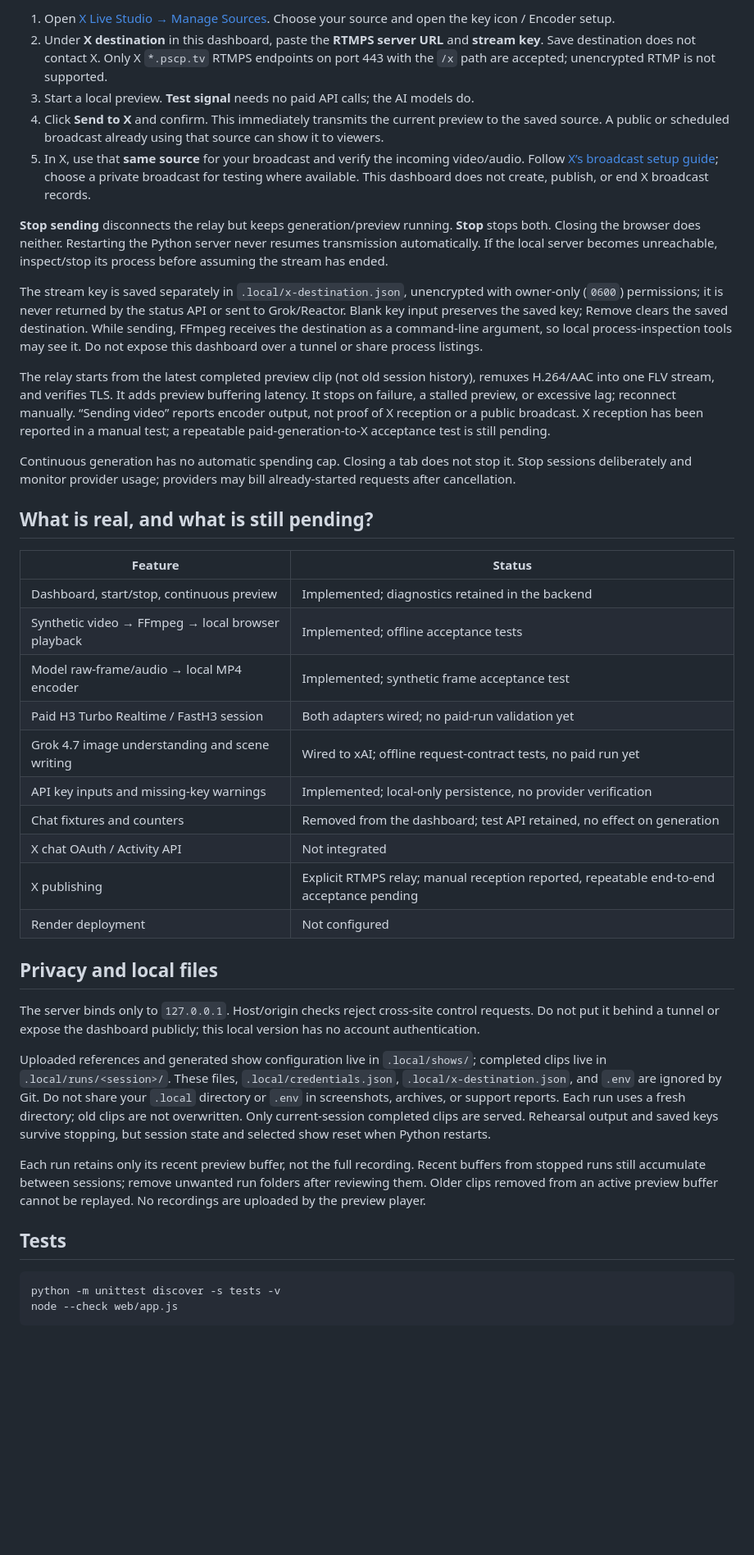
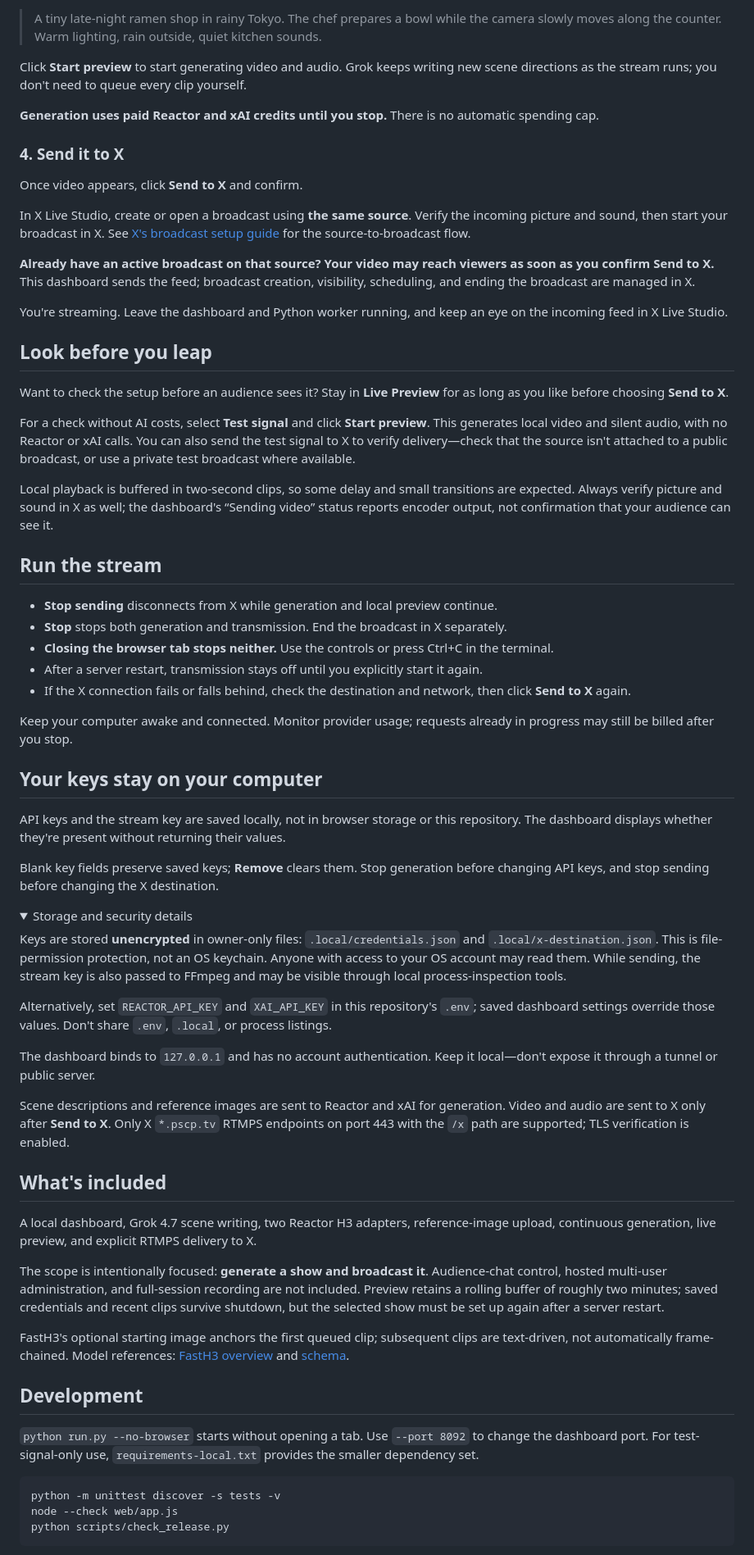
Before and after one commit to willemhelmet/x-livestream-quickstart, a Markdown page: README.md, the part around one of its changes. Shown at 82% size. GitHub-like rendering; folded sections open; blank space fills up the shorter version.

Commit message:
docs: lead with going live on X (REA-6581)

````diff
--- a/README.md
+++ b/README.md
@@ -57,45 +51,72 @@ The dashboard shows whether keys are present, never their values. Saved keys are
 
-1. Open [X Live Studio → Manage Sources](https://x.com/i/live-studio/sources). Choose your source and open the key icon / Encoder setup.
-2. Under **X destination** in this dashboard, paste the **RTMPS server URL** and **stream key**. Save destination does not contact X. Only X `*.pscp.tv` RTMPS endpoints on port 443 with the `/x` path are accepted; unencrypted RTMP is not supported.
-3. Start a local preview. **Test signal** needs no paid API calls; the AI models do.
-4. Click **Send to X** and confirm. This immediately transmits the current preview to the saved source. A public or scheduled broadcast already using that source can show it to viewers.
-5. In X, use that **same source** for your broadcast and verify the incoming video/audio. Follow [X’s broadcast setup guide](https://help.x.com/en/using-x/how-to-use-live-producer); choose a private broadcast for testing where available. This dashboard does not create, publish, or end X broadcast records.
+> A tiny late-night ramen shop in rainy Tokyo. The chef prepares a bowl while the camera slowly moves along the counter. Warm lighting, rain outside, quiet kitchen sounds.
 
-**Stop sending** disconnects the relay but keeps generation/preview running. **Stop** stops both. Closing the browser does neither. Restarting the Python server never resumes transmission automatically. If the local server becomes unreachable, inspect/stop its process before assuming the stream has ended.
+Click **Start preview** to start generating video and audio. Grok keeps writing new scene directions as the stream runs; you don't need to queue every clip yourself.
 
-The stream key is saved separately in `.local/x-destination.json`, unencrypted with owner-only (`0600`) permissions; it is never returned by the status API or sent to Grok/Reactor. Blank key input preserves the saved key; Remove clears the saved destination. While sending, FFmpeg receives the destination as a command-line argument, so local process-inspection tools may see it. Do not expose this dashboard over a tunnel or share process listings.
+**Generation uses paid Reactor and xAI credits until you stop.** There is no automatic spending cap.
 
-The relay starts from the latest completed preview clip (not old session history), remuxes H.264/AAC into one FLV stream, and verifies TLS. It adds preview buffering latency. It stops on failure, a stalled preview, or excessive lag; reconnect manually. “Sending video” reports encoder output, not proof of X reception or a public broadcast. X reception has been reported in a manual test; a repeatable paid-generation-to-X acceptance test is still pending.
+### 4. Send it to X
 
-Continuous generation has no automatic spending cap. Closing a tab does not stop it. Stop sessions deliberately and monitor provider usage; providers may bill already-started requests after cancellation.
+Once video appears, click **Send to X** and confirm.
 
-## What is real, and what is still pending?
+In X Live Studio, create or open a broadcast using **the same source**. Verify the incoming picture and sound, then start your broadcast in X. See [X's broadcast setup guide](https://help.x.com/en/using-x/how-to-use-live-producer) for the source-to-broadcast flow.
 
-| Feature | Status |
-| --- | --- |
-| Dashboard, start/stop, continuous preview | Implemented; diagnostics retained in the backend |
-| Synthetic video → FFmpeg → local browser playback | Implemented; offline acceptance tests |
-| Model raw-frame/audio → local MP4 encoder | Implemented; synthetic frame acceptance test |
-| Paid H3 Turbo Realtime / FastH3 session | Both adapters wired; no paid-run validation yet |
-| Grok 4.7 image understanding and scene writing | Wired to xAI; offline request-contract tests, no paid run yet |
-| API key inputs and missing-key warnings | Implemented; local-only persistence, no provider verification |
-| Chat fixtures and counters | Removed from the dashboard; test API retained, no effect on generation |
-| X chat OAuth / Activity API | Not integrated |
-| X publishing | Explicit RTMPS relay; manual reception reported, repeatable end-to-end acceptance pending |
-| Render deployment | Not configured |
+**Already have an active broadcast on that source? Your video may reach viewers as soon as you confirm Send to X.** This dashboard sends the feed; broadcast creation, visibility, scheduling, and ending the broadcast are managed in X.
 
-## Privacy and local files
+You're streaming. Leave the dashboard and Python worker running, and keep an eye on the incoming feed in X Live Studio.
 
-The server binds only to `127.0.0.1`. Host/origin checks reject cross-site control requests. Do not put it behind a tunnel or expose the dashboard publicly; this local version has no account authentication.
+## Look before you leap
 
-Uploaded references and generated show configuration live in `.local/shows/`; completed clips live in `.local/runs/<session>/`. These files, `.local/credentials.json`, `.local/x-destination.json`, and `.env` are ignored by Git. Do not share your `.local` directory or `.env` in screenshots, archives, or support reports. Each run uses a fresh directory; old clips are not overwritten. Only current-session completed clips are served. Rehearsal output and saved keys survive stopping, but session state and selected show reset when Python restarts.
+Want to check the setup before an audience sees it? Stay in **Live Preview** for as long as you like before choosing **Send to X**.
 
-Each run retains only its recent preview buffer, not the full recording. Recent buffers from stopped runs still accumulate between sessions; remove unwanted run folders after reviewing them. Older clips removed from an active preview buffer cannot be replayed. No recordings are uploaded by the preview player.
+For a check without AI costs, select **Test signal** and click **Start preview**. This generates local video and silent audio, with no Reactor or xAI calls. You can also send the test signal to X to verify delivery—check that the source isn't attached to a public broadcast, or use a private test broadcast where available.
 
-## Tests
+Local playback is buffered in two-second clips, so some delay and small transitions are expected. Always verify picture and sound in X as well; the dashboard's “Sending video” status reports encoder output, not confirmation that your audience can see it.
+
+## Run the stream
+
+- **Stop sending** disconnects from X while generation and local preview continue.
+- **Stop** stops both generation and transmission. End the broadcast in X separately.
+- **Closing the browser tab stops neither.** Use the controls or press Ctrl+C in the terminal.
+- After a server restart, transmission stays off until you explicitly start it again.
+- If the X connection fails or falls behind, check the destination and network, then click **Send to X** again.
+
+Keep your computer awake and connected. Monitor provider usage; requests already in progress may still be billed after you stop.
+
+## Your keys stay on your computer
+
+API keys and the stream key are saved locally, not in browser storage or this repository. The dashboard displays whether they're present without returning their values.
+
+Blank key fields preserve saved keys; **Remove** clears them. Stop generation before changing API keys, and stop sending before changing the X destination.
+
+<details>
+<summary>Storage and security details</summary>
+
+Keys are stored **unencrypted** in owner-only files: `.local/credentials.json` and `.local/x-destination.json`. This is file-permission protection, not an OS keychain. Anyone with access to your OS account may read them. While sending, the stream key is also passed to FFmpeg and may be visible through local process-inspection tools.
+
+Alternatively, set `REACTOR_API_KEY` and `XAI_API_KEY` in this repository's `.env`; saved dashboard settings override those values. Don't share `.env`, `.local`, or process listings.
+
+The dashboard binds to `127.0.0.1` and has no account authentication. Keep it local—don't expose it through a tunnel or public server.
+
+Scene descriptions and reference images are sent to Reactor and xAI for generation. Video and audio are sent to X only after **Send to X**. Only X `*.pscp.tv` RTMPS endpoints on port 443 with the `/x` path are supported; TLS verification is enabled.
+
+</details>
+
+## What's included
+
+A local dashboard, Grok 4.7 scene writing, two Reactor H3 adapters, reference-image upload, continuous generation, live preview, and explicit RTMPS delivery to X.
+
+The scope is intentionally focused: **generate a show and broadcast it**. Audience-chat control, hosted multi-user administration, and full-session recording are not included. Preview retains a rolling buffer of roughly two minutes; saved credentials and recent clips survive shutdown, but the selected show must be set up again after a server restart.
+
+FastH3's optional starting image anchors the first queued clip; subsequent clips are text-driven, not automatically frame-chained. Model references: [FastH3 overview](https://docs.reactor.inc/model-api-reference/fast-h3/overview) and [schema](https://docs.reactor.inc/model-api-reference/fast-h3/schema).
+
+## Development
+
+`python run.py --no-browser` starts without opening a tab. Use `--port 8092` to change the dashboard port. For test-signal-only use, `requirements-local.txt` provides the smaller dependency set.
 
 ```sh
 python -m unittest discover -s tests -v
 node --check web/app.js
+python scripts/check_release.py
 ```
 
````
Also changed, not shown: other parts of README.md (+34 -46 lines).
